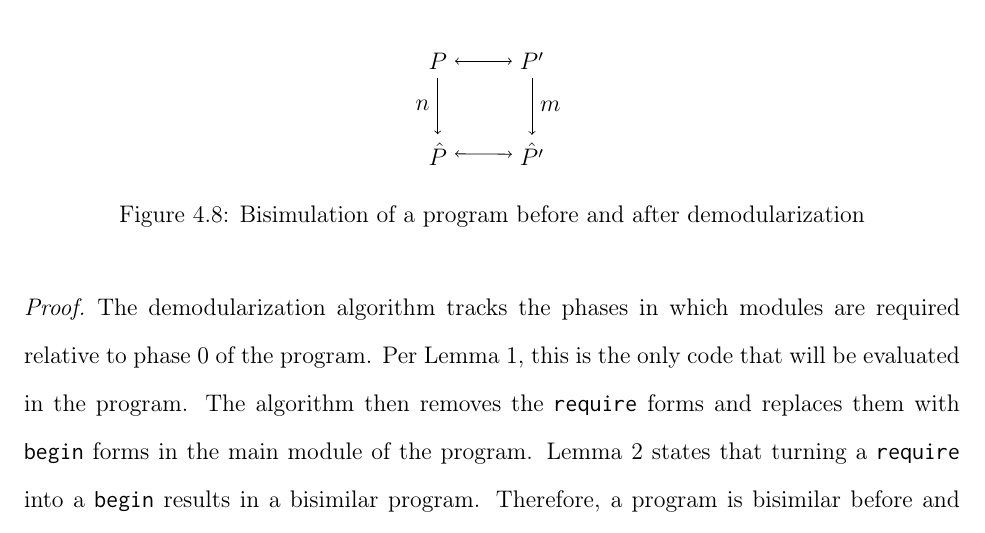
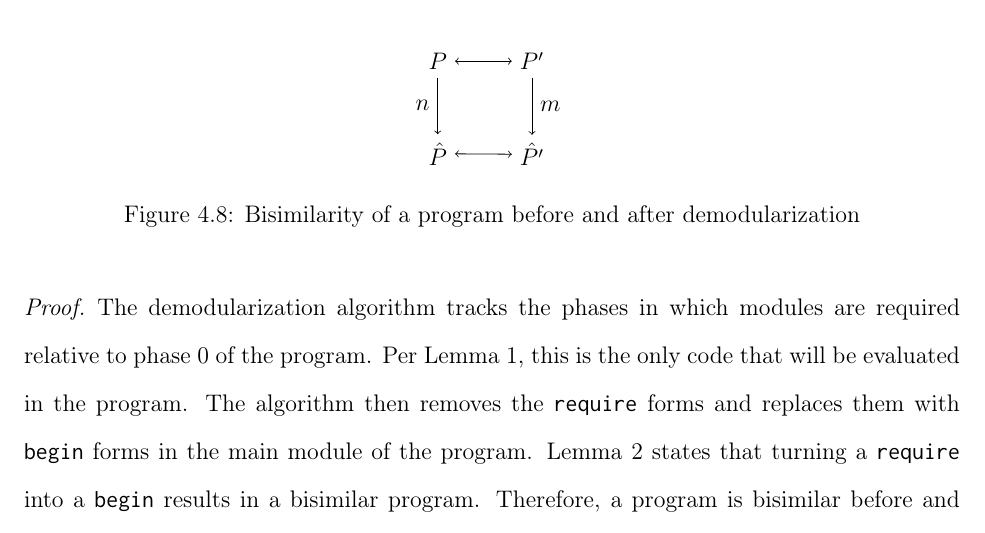
Before and after one commit to bdj/thesis, a LaTeX thesis (thesis.tex, which reads chapters/model.tex): part of page 34 of 57, cut so that both start at the same text. Compiled offline with pdfLaTeX.

Commit message:
bisimulation -> bisimilarity

```diff
--- a/chapters/model.tex
+++ b/chapters/model.tex
@@ -243,7 +243,7 @@ Evaluating a program P a number of steps n and the demodularized program $P'$ a
 \begin{figure}[h]
   \centering
   \input{figures/bisim.tex}
-  \caption{Bisimulation of a program before and after demodularization}
+  \caption{Bisimilarity of a program before and after demodularization}
   \label{fig:bisim.tex}
 \end{figure}
 
```
Also changed, not shown: thesis.pdf.
